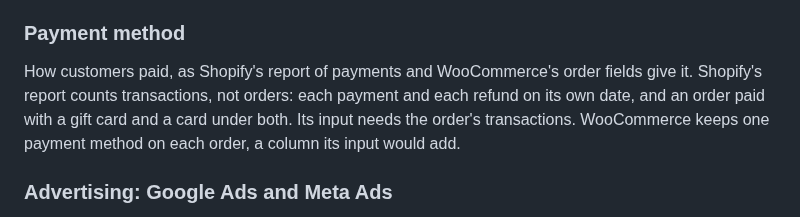
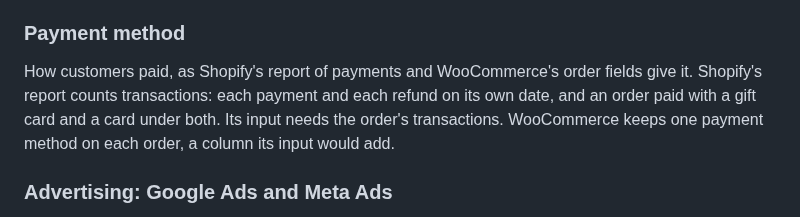
Before and after one commit to Dactopus/dactopus-data-models, a Markdown page: ROADMAP.md, the part around the change. GitHub-like rendering.

Commit message:
State what Shopify's payments report counts
Co-Authored-By: Claude Opus 5.5 <noreply@anthropic.com>

```diff
--- a/ROADMAP.md
+++ b/ROADMAP.md
@@ -38,9 +38,9 @@ WooCommerce.
 ### Payment method
 
 How customers paid, as Shopify's report of payments and WooCommerce's
-order fields give it. Shopify's report counts transactions, not orders:
-each payment and each refund on its own date, and an order paid with a
-gift card and a card under both. Its input needs the order's
+order fields give it. Shopify's report counts transactions: each payment
+and each refund on its own date, and an order paid with a gift card and
+a card under both. Its input needs the order's
 transactions. WooCommerce keeps one payment method on each order, a
 column its input would add.
 
```
